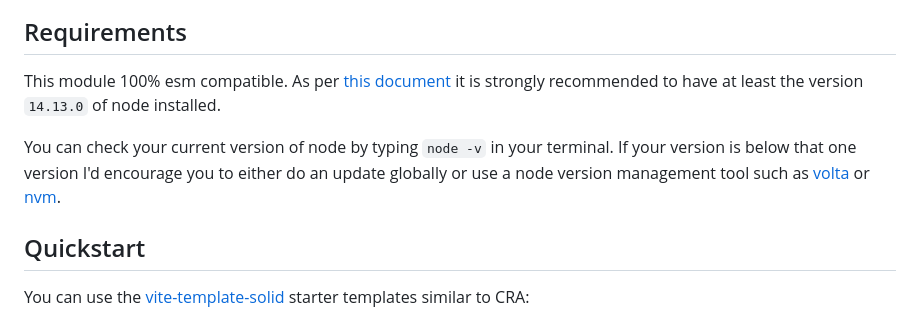
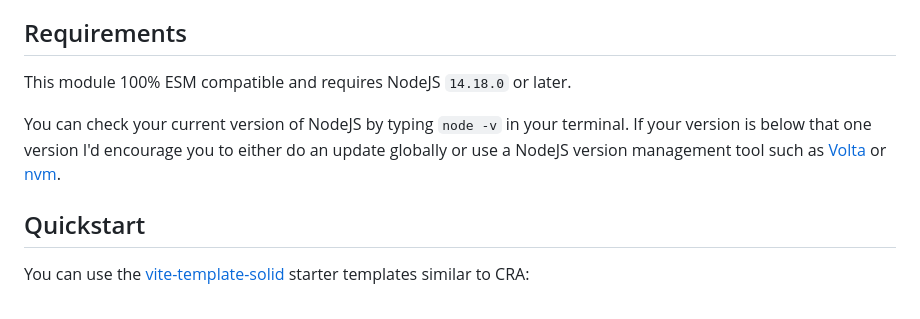
Before and after one commit to solidjs/vite-plugin-solid, a Markdown page: README.md, the part around the change. Drawn GitHub-style.

Commit message:
docs: fix the section Requirements of README.md

```diff
--- a/README.md
+++ b/README.md
@@ -22,9 +22,9 @@ Join [solid discord](https://discord.com/invite/solidjs) and check the [troubles
 
 ## Requirements
 
-This module 100% esm compatible. As per [this document](https://nodejs.org/api/esm.html) it is strongly recommended to have at least the version `14.13.0` of node installed.
+This module 100% ESM compatible and requires NodeJS `14.18.0` or later.
 
-You can check your current version of node by typing `node -v` in your terminal. If your version is below that one version I'd encourage you to either do an update globally or use a node version management tool such as [volta](https://volta.sh/) or [nvm](https://github.com/nvm-sh/nvm).
+You can check your current version of NodeJS by typing `node -v` in your terminal. If your version is below that one version I'd encourage you to either do an update globally or use a NodeJS version management tool such as [Volta](https://volta.sh/) or [nvm](https://github.com/nvm-sh/nvm).
 
 ## Quickstart
 
```
